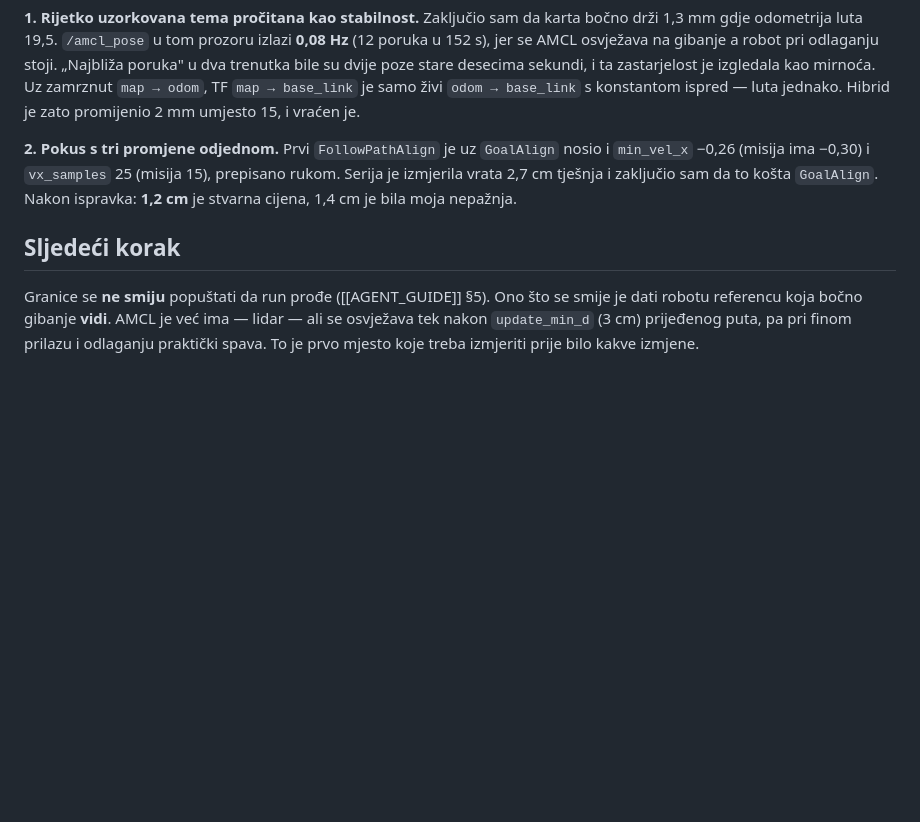
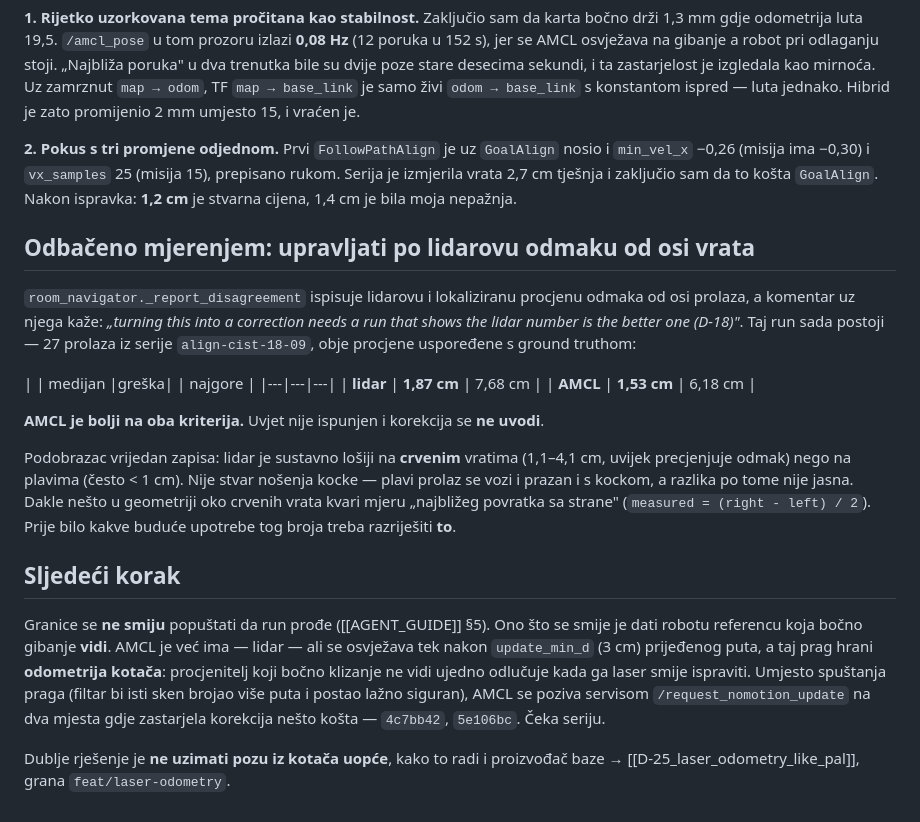
Before and after one commit to KxHartl/PAS-DUAL-ARM, a Markdown page: notes/03_problemi/P-52_no_margin_anywhere.md, the part around the change. Drawn GitHub-style; blank space fills up the shorter version.

Commit message:
docs: the lidar's doorway number is not the better one, so nothing steers on it
room_navigator has printed the lidar's estimate of the robot's offset from a
doorway axis next to the localiser's since 14 Sep, with a comment saying plainly
that turning it into a correction first needs a run showing the lidar number is
the better one. That run now exists without driving anything new: 27 transits
from the last series, both estimates against ground truth.

    lidar   median 1.87 cm   worst 7.68
    AMCL    median 1.53 cm   worst 6.18

AMCL wins on both, so the correction is not built and the number stays a report.
The caution in that comment was right and is now paid for with data rather than
opinion.

One pattern is worth keeping. The lidar is consistently worse at the red doorway
- 1.1 to 4.1 cm, always overstating the offset - and often under a centimetre at
the blue one. Carrying the cube does not explain it: the blue doorway is driven
both empty and loaded and the split does not follow that. Something in the
geometry around the red doorway corrupts "nearest return beside the robot", and
that is what would have to be understood before this number is ever used to
steer.

P-52 also records what was done instead about the stale correction: AMCL is
asked for a fix by name at the two moments it matters, rather than lowering
update_min_d and letting the filter count one scan twice.

```diff
--- a/notes/03_problemi/P-52_no_margin_anywhere.md
+++ b/notes/03_problemi/P-52_no_margin_anywhere.md
@@ -88,8 +88,32 @@ jednako. Hibrid je zato promijenio 2 mm umjesto 15, i vraćen je.
 2,7 cm tješnja i zaključio sam da to košta `GoalAlign`. Nakon ispravka: **1,2 cm** je stvarna cijena,
 1,4 cm je bila moja nepažnja.
 
+## Odbačeno mjerenjem: upravljati po lidarovu odmaku od osi vrata
+`room_navigator._report_disagreement` ispisuje lidarovu i lokaliziranu procjenu odmaka od osi
+prolaza, a komentar uz njega kaže: *„turning this into a correction needs a run that shows the
+lidar number is the better one (D-18)"*. Taj run sada postoji — 27 prolaza iz serije
+`align-cist-18-09`, obje procjene uspoređene s ground truthom:
+
+| | medijan |greška| | najgore |
+|---|---|---|
+| **lidar** | **1,87 cm** | 7,68 cm |
+| **AMCL** | **1,53 cm** | 6,18 cm |
+
+**AMCL je bolji na oba kriterija.** Uvjet nije ispunjen i korekcija se **ne uvodi**.
+
+Podobrazac vrijedan zapisa: lidar je sustavno lošiji na **crvenim** vratima (1,1–4,1 cm, uvijek
+precjenjuje odmak) nego na plavima (često < 1 cm). Nije stvar nošenja kocke — plavi prolaz se vozi
+i prazan i s kockom, a razlika po tome nije jasna. Dakle nešto u geometriji oko crvenih vrata kvari
+mjeru „najbližeg povratka sa strane" (`measured = (right - left) / 2`). Prije bilo kakve buduće
+upotrebe tog broja treba razriješiti **to**.
+
 ## Sljedeći korak
 Granice se **ne smiju** popuštati da run prođe ([[AGENT_GUIDE]] §5). Ono što se smije je dati
-robotu referencu koja bočno gibanje **vidi**. AMCL je već ima — lidar — ali se osvježava tek nakon
-`update_min_d` (3 cm) prijeđenog puta, pa pri finom prilazu i odlaganju praktički spava.
-To je prvo mjesto koje treba izmjeriti prije bilo kakve izmjene.
+robotu referencu koja bočno gibanje **vidi**. AMCL je već ima — lidar — ali se osvježava tek nakon `update_min_d` (3 cm) prijeđenog puta, a taj
+prag hrani **odometrija kotača**: procjenitelj koji bočno klizanje ne vidi ujedno odlučuje kada ga
+laser smije ispraviti. Umjesto spuštanja praga (filtar bi isti sken brojao više puta i postao lažno
+siguran), AMCL se poziva servisom `/request_nomotion_update` na dva mjesta gdje zastarjela korekcija
+nešto košta — `4c7bb42`, `5e106bc`. Čeka seriju.
+
+Dublje rješenje je **ne uzimati pozu iz kotača uopće**, kako to radi i proizvođač baze →
+[[D-25_laser_odometry_like_pal]], grana `feat/laser-odometry`.
```
